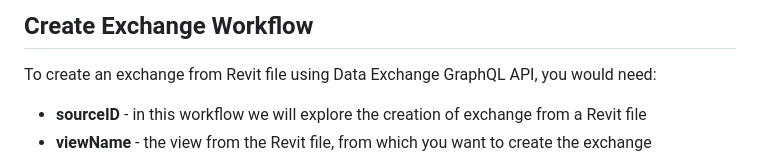
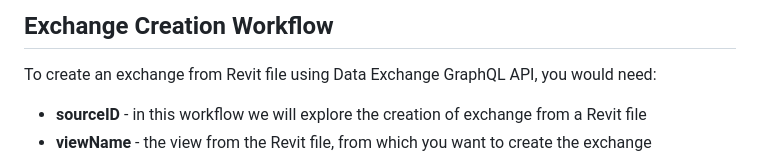
Before and after one commit to autodesk-platform-services/aps-dx-samples-nodejs, a Markdown page: CreateExchange.md, the part around the change. Drawn GitHub-style.

```diff
--- a/CreateExchange.md
+++ b/CreateExchange.md
@@ -1,4 +1,4 @@
-## Create Exchange Workflow
+## Exchange Creation Workflow
 
 To create an exchange from Revit file using Data Exchange GraphQL API, you would need:
 
```
